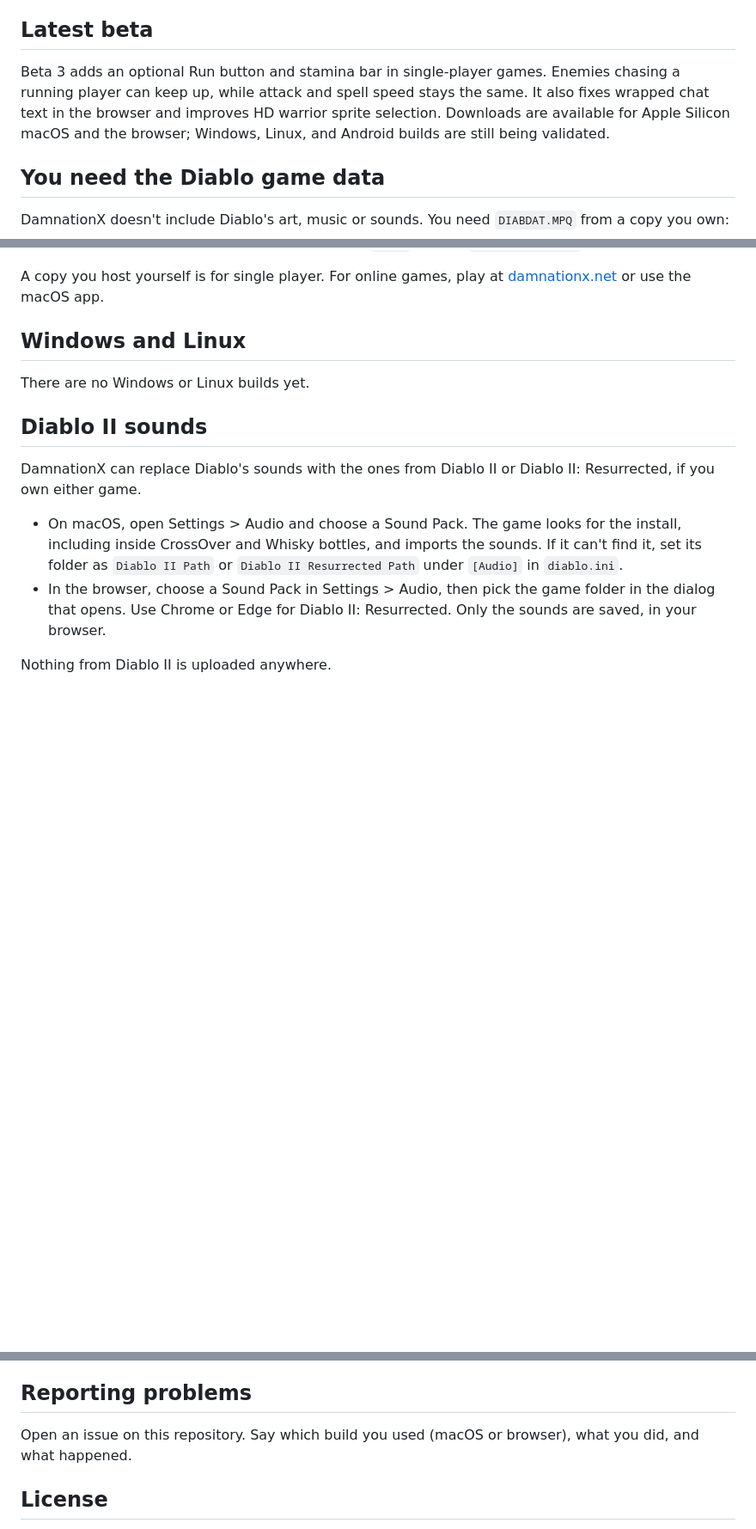
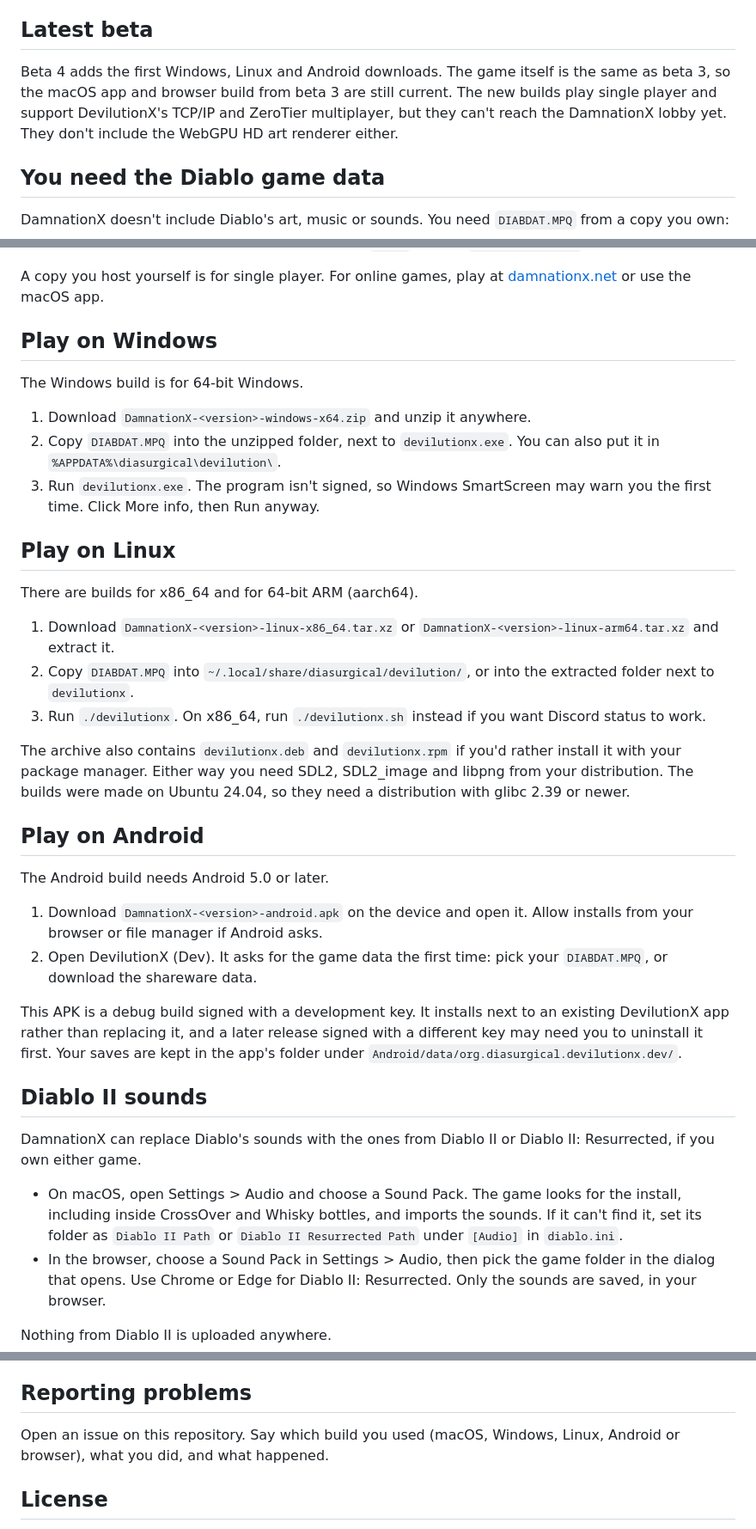
Before and after one commit to douglasopan/damnationx, a Markdown page: README.md, 3 parts joined by grey strips. Shown at 86% size. Rendered like a GitHub page; blank space fills up the shorter version.

Commit message:
Document beta 4 release
Add install steps for the new Windows, Linux and Android builds and note
what they don't support yet: the DamnationX lobby and the HD art renderer.

```diff
--- a/README.md
+++ b/README.md
@@ -9,7 +9,7 @@ This repository only hosts the release builds. Download them from the [Releases]
 
 ## Latest beta
 
-Beta 3 adds an optional Run button and stamina bar in single-player games. Enemies chasing a running player can keep up, while attack and spell speed stays the same. It also fixes wrapped chat text in the browser and improves HD warrior sprite selection. Downloads are available for Apple Silicon macOS and the browser; Windows, Linux, and Android builds are still being validated.
+Beta 4 adds the first Windows, Linux and Android downloads. The game itself is the same as beta 3, so the macOS app and browser build from beta 3 are still current. The new builds play single player and support DevilutionX's TCP/IP and ZeroTier multiplayer, but they can't reach the DamnationX lobby yet. They don't include the WebGPU HD art renderer either.
 
 ## You need the Diablo game data
 
@@ -55,9 +55,32 @@ If you use another web server, make sure it sends `.wasm` files as `application/
 
 A copy you host yourself is for single player. For online games, play at [damnationx.net](https://damnationx.net) or use the macOS app.
 
-## Windows and Linux
+## Play on Windows
 
-There are no Windows or Linux builds yet.
+The Windows build is for 64-bit Windows.
+
+1. Download `DamnationX-<version>-windows-x64.zip` and unzip it anywhere.
+2. Copy `DIABDAT.MPQ` into the unzipped folder, next to `devilutionx.exe`. You can also put it in `%APPDATA%\diasurgical\devilution\`.
+3. Run `devilutionx.exe`. The program isn't signed, so Windows SmartScreen may warn you the first time. Click More info, then Run anyway.
+
+## Play on Linux
+
+There are builds for x86_64 and for 64-bit ARM (aarch64).
+
+1. Download `DamnationX-<version>-linux-x86_64.tar.xz` or `DamnationX-<version>-linux-arm64.tar.xz` and extract it.
+2. Copy `DIABDAT.MPQ` into `~/.local/share/diasurgical/devilution/`, or into the extracted folder next to `devilutionx`.
+3. Run `./devilutionx`. On x86_64, run `./devilutionx.sh` instead if you want Discord status to work.
+
+The archive also contains `devilutionx.deb` and `devilutionx.rpm` if you'd rather install it with your package manager. Either way you need SDL2, SDL2_image and libpng from your distribution. The builds were made on Ubuntu 24.04, so they need a distribution with glibc 2.39 or newer.
+
+## Play on Android
+
+The Android build needs Android 5.0 or later.
+
+1. Download `DamnationX-<version>-android.apk` on the device and open it. Allow installs from your browser or file manager if Android asks.
+2. Open DevilutionX (Dev). It asks for the game data the first time: pick your `DIABDAT.MPQ`, or download the shareware data.
+
+This APK is a debug build signed with a development key. It installs next to an existing DevilutionX app rather than replacing it, and a later release signed with a different key may need you to uninstall it first. Your saves are kept in the app's folder under `Android/data/org.diasurgical.devilutionx.dev/`.
 
 ## Diablo II sounds
 
@@ -70,7 +93,7 @@ Nothing from Diablo II is uploaded anywhere.
 
 ## Reporting problems
 
-Open an issue on this repository. Say which build you used (macOS or browser), what you did, and what happened.
+Open an issue on this repository. Say which build you used (macOS, Windows, Linux, Android or browser), what you did, and what happened.
 
 ## License
 
```
